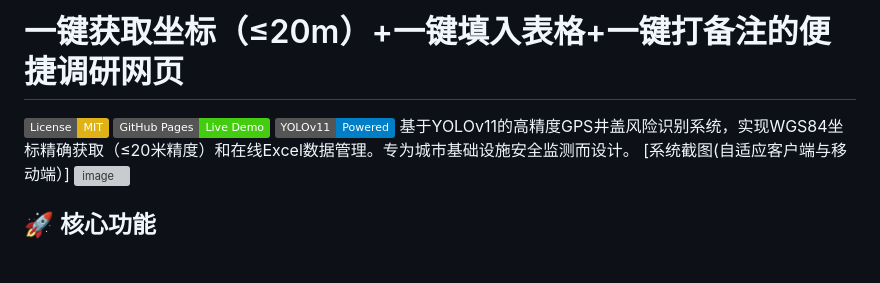
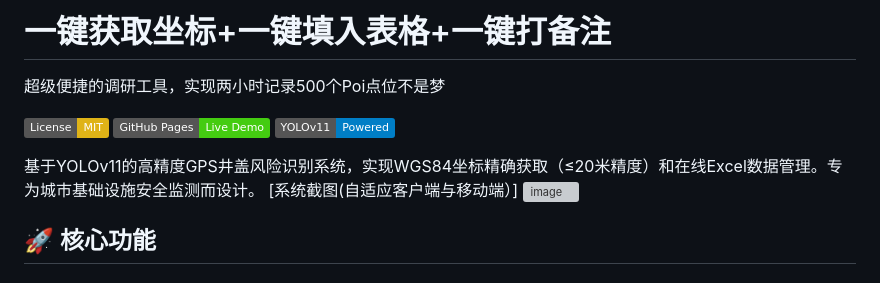
Before and after one commit to Cameras8/One-clickAll, a Markdown page: README.md, the part around the change. Drawn GitHub-style; badges without logos; grey boxes are pictures that could not be loaded.

```diff
--- a/README.md
+++ b/README.md
@@ -1,8 +1,10 @@
-# 一键获取坐标（≤20m）+一键填入表格+一键打备注的便捷调研网页
+# 一键获取坐标+一键填入表格+一键打备注
+超级便捷的调研工具，实现两小时记录500个Poi点位不是梦
 
 [![License: MIT](https://img.shields.io/badge/License-MIT-yellow.svg)](https://opensource.org/licenses/MIT)
 [![GitHub Pages](https://img.shields.io/badge/GitHub%20Pages-Live%20Demo-brightgreen)](https://github.com/Cameras8/high-gps)
 [![YOLOv11](https://img.shields.io/badge/YOLOv11-Powered-blue)](https://github.com/ultralytics/ultralytics)
+
 基于YOLOv11的高精度GPS井盖风险识别系统，实现WGS84坐标精确获取（≤20米精度）和在线Excel数据管理。专为城市基础设施安全监测而设计。
 [系统截图(自适应客户端与移动端）]
 ![image](https://github.com/user-attachments/assets/4aff3778-018a-45c2-979c-79eac23eeef8)
```
